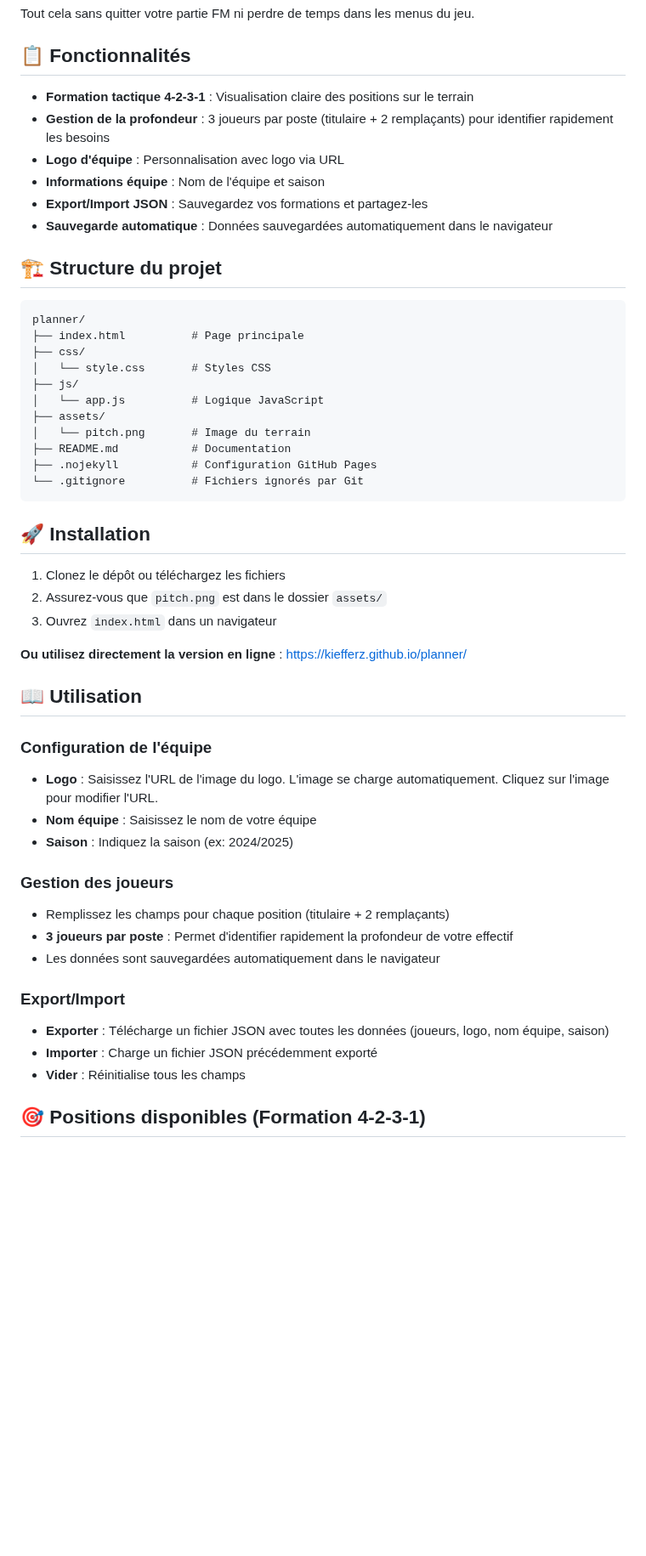
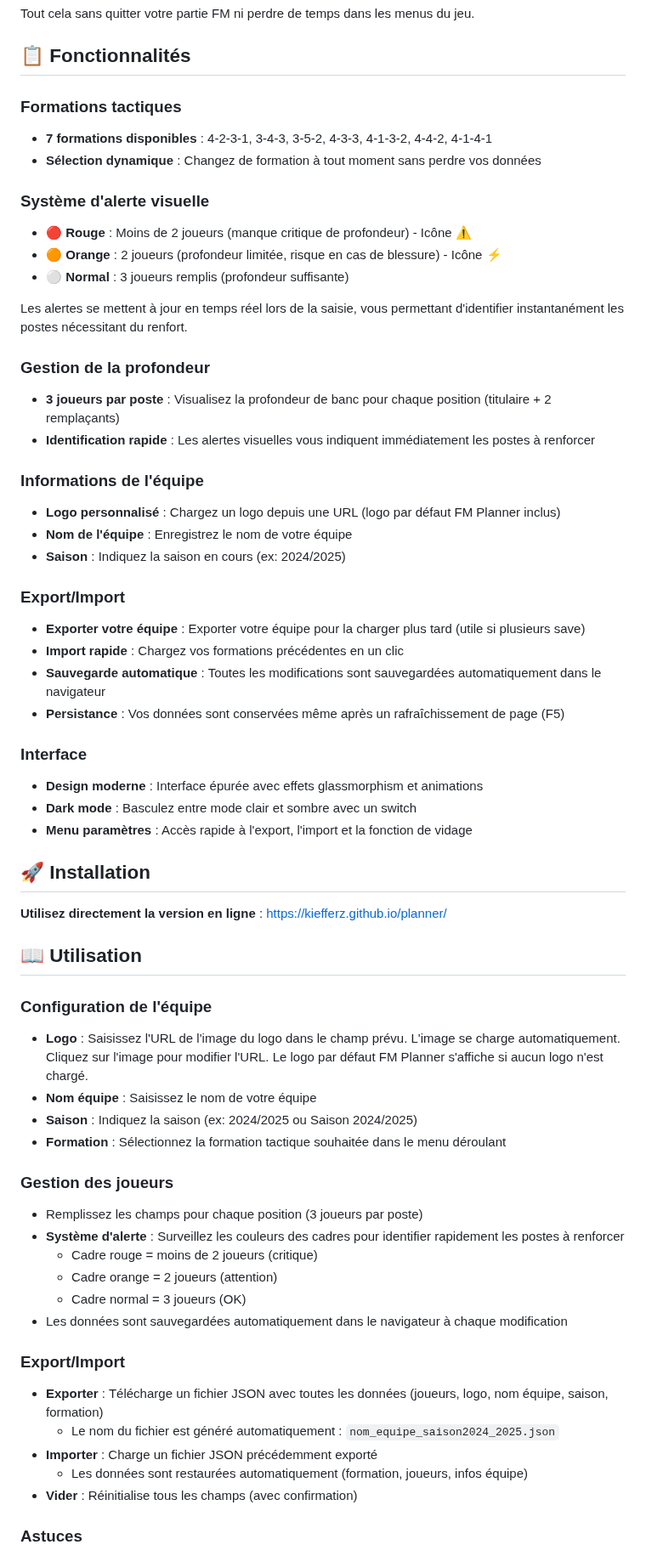
Before and after one commit to Kiefferz/planner, a Markdown page: README.md, the part around one of its changes. Shown at 85% size. Drawn GitHub-style; blank space fills up the shorter version.

````diff
--- a/README.md
+++ b/README.md
@@ -24,56 +24,67 @@ Tout cela sans quitter votre partie FM ni perdre de temps dans les menus du jeu.
 
 ## 📋 Fonctionnalités
 
-- **Formation tactique 4-2-3-1** : Visualisation claire des positions sur le terrain
-- **Gestion de la profondeur** : 3 joueurs par poste (titulaire + 2 remplaçants) pour identifier rapidement les besoins
-- **Logo d'équipe** : Personnalisation avec logo via URL
-- **Informations équipe** : Nom de l'équipe et saison
-- **Export/Import JSON** : Sauvegardez vos formations et partagez-les
-- **Sauvegarde automatique** : Données sauvegardées automatiquement dans le navigateur
+### Formations tactiques
+- **7 formations disponibles** : 4-2-3-1, 3-4-3, 3-5-2, 4-3-3, 4-1-3-2, 4-4-2, 4-1-4-1
+- **Sélection dynamique** : Changez de formation à tout moment sans perdre vos données
 
-## 🏗️ Structure du projet
+### Système d'alerte visuelle
+- 🔴 **Rouge** : Moins de 2 joueurs (manque critique de profondeur) - Icône ⚠️
+- 🟠 **Orange** : 2 joueurs (profondeur limitée, risque en cas de blessure) - Icône ⚡
+- ⚪ **Normal** : 3 joueurs remplis (profondeur suffisante)
 
-```
-planner/
-├── index.html          # Page principale
-├── css/
-│   └── style.css       # Styles CSS
-├── js/
-│   └── app.js          # Logique JavaScript
-├── assets/
-│   └── pitch.png       # Image du terrain
-├── README.md           # Documentation
-├── .nojekyll           # Configuration GitHub Pages
-└── .gitignore          # Fichiers ignorés par Git
-```
+Les alertes se mettent à jour en temps réel lors de la saisie, vous permettant d'identifier instantanément les postes nécessitant du renfort.
+
+### Gestion de la profondeur
+- **3 joueurs par poste** : Visualisez la profondeur de banc pour chaque position (titulaire + 2 remplaçants)
+- **Identification rapide** : Les alertes visuelles vous indiquent immédiatement les postes à renforcer
+
+### Informations de l'équipe
+- **Logo personnalisé** : Chargez un logo depuis une URL (logo par défaut FM Planner inclus)
+- **Nom de l'équipe** : Enregistrez le nom de votre équipe
+- **Saison** : Indiquez la saison en cours (ex: 2024/2025)
+
+### Export/Import
+- **Exporter votre équipe** : Exporter votre équipe pour la charger plus tard (utile si plusieurs save)
+- **Import rapide** : Chargez vos formations précédentes en un clic
+- **Sauvegarde automatique** : Toutes les modifications sont sauvegardées automatiquement dans le navigateur
+- **Persistance** : Vos données sont conservées même après un rafraîchissement de page (F5)
+
+### Interface
+- **Design moderne** : Interface épurée avec effets glassmorphism et animations
+- **Dark mode** : Basculez entre mode clair et sombre avec un switch
+- **Menu paramètres** : Accès rapide à l'export, l'import et la fonction de vidage
+
 
 ## 🚀 Installation
 
-1. Clonez le dépôt ou téléchargez les fichiers
-2. Assurez-vous que `pitch.png` est dans le dossier `assets/`
-3. Ouvrez `index.html` dans un navigateur
-
-**Ou utilisez directement la version en ligne** : [https://kiefferz.github.io/planner/](https://kiefferz.github.io/planner/)
+**Utilisez directement la version en ligne** : [https://kiefferz.github.io/planner/](https://kiefferz.github.io/planner/)
 
 ## 📖 Utilisation
 
 ### Configuration de l'équipe
 
-- **Logo** : Saisissez l'URL de l'image du logo. L'image se charge automatiquement. Cliquez sur l'image pour modifier l'URL.
+- **Logo** : Saisissez l'URL de l'image du logo dans le champ prévu. L'image se charge automatiquement. Cliquez sur l'image pour modifier l'URL. Le logo par défaut FM Planner s'affiche si aucun logo n'est chargé.
 - **Nom équipe** : Saisissez le nom de votre équipe
-- **Saison** : Indiquez la saison (ex: 2024/2025)
+- **Saison** : Indiquez la saison (ex: 2024/2025 ou Saison 2024/2025)
+- **Formation** : Sélectionnez la formation tactique souhaitée dans le menu déroulant
 
 ### Gestion des joueurs
 
-- Remplissez les champs pour chaque position (titulaire + 2 remplaçants)
-- **3 joueurs par poste** : Permet d'identifier rapidement la profondeur de votre effectif
-- Les données sont sauvegardées automatiquement dans le navigateur
+- Remplissez les champs pour chaque position (3 joueurs par poste)
+- **Système d'alerte** : Surveillez les couleurs des cadres pour identifier rapidement les postes à renforcer
+  - Cadre rouge = moins de 2 joueurs (critique)
+  - Cadre orange = 2 joueurs (attention)
+  - Cadre normal = 3 joueurs (OK)
+- Les données sont sauvegardées automatiquement dans le navigateur à chaque modification
 
 ### Export/Import
 
-- **Exporter** : Télécharge un fichier JSON avec toutes les données (joueurs, logo, nom équipe, saison)
+- **Exporter** : Télécharge un fichier JSON avec toutes les données (joueurs, logo, nom équipe, saison, formation)
+  - Le nom du fichier est généré automatiquement : `nom_equipe_saison2024_2025.json`
 - **Importer** : Charge un fichier JSON précédemment exporté
-- **Vider** : Réinitialise tous les champs
+  - Les données sont restaurées automatiquement (formation, joueurs, infos équipe)
+- **Vider** : Réinitialise tous les champs (avec confirmation)
 
-## 🎯 Positions disponibles (Formation 4-2-3-1)
+### Astuces
 
````
Also changed, not shown: other parts of README.md (+13 -35 lines).
